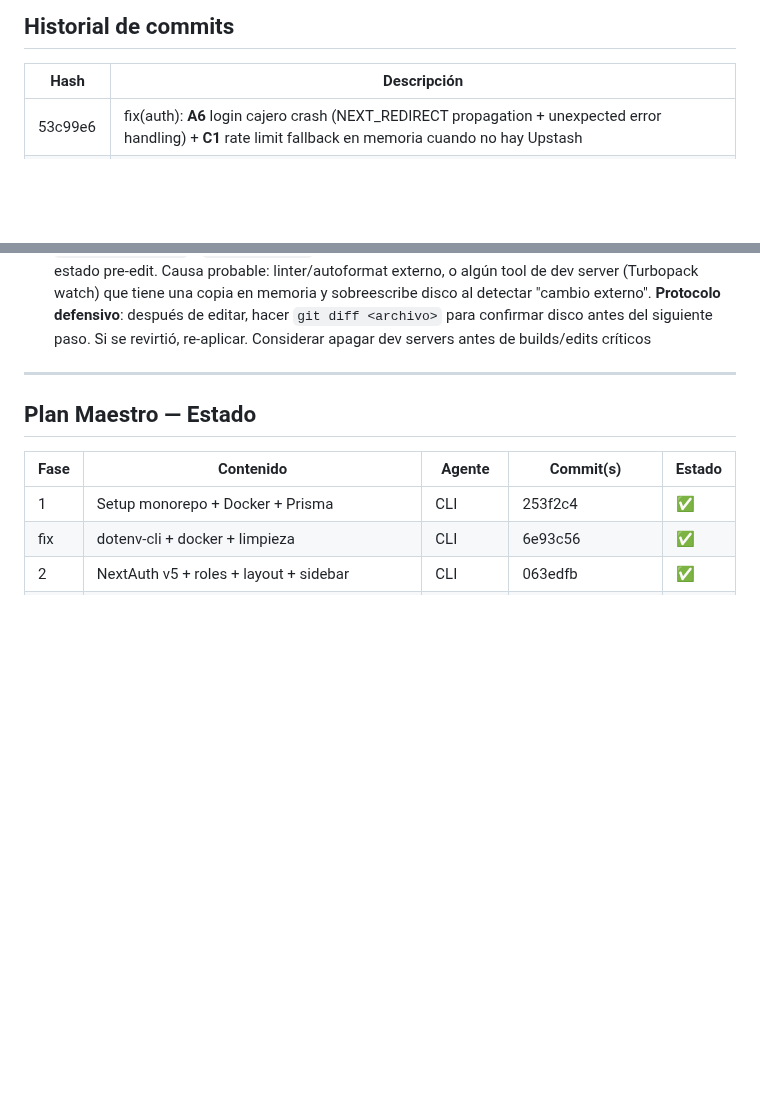
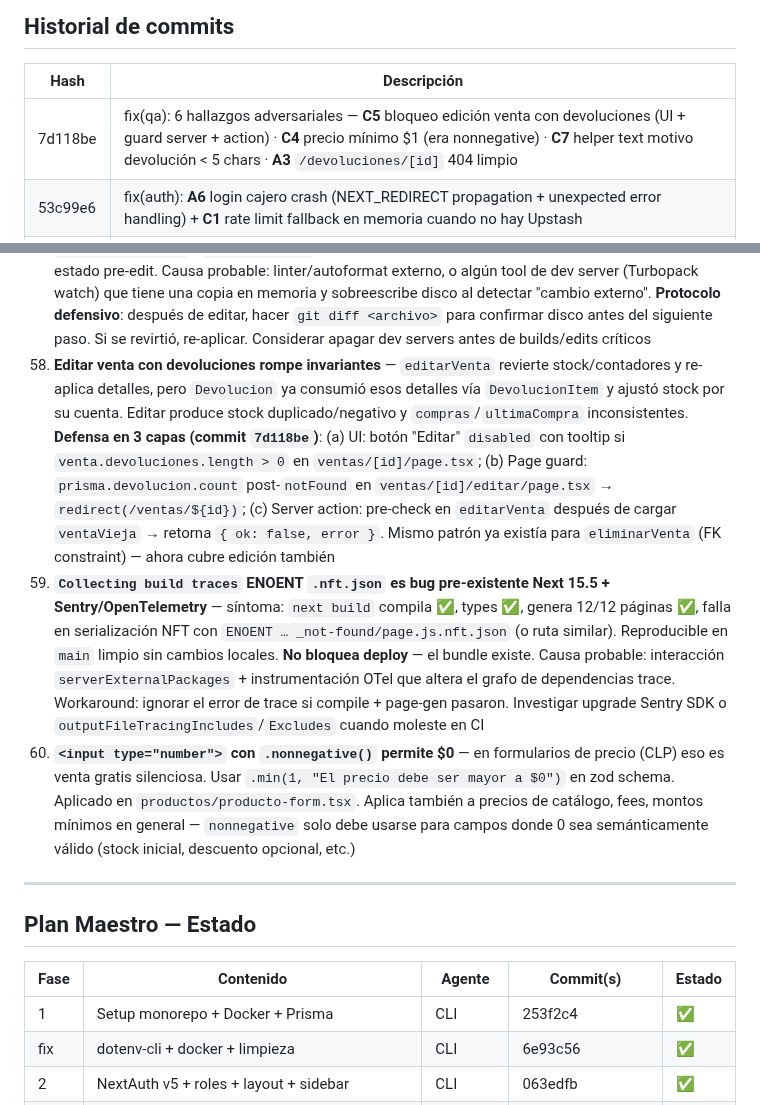
Before and after one commit to Dysa-Devlmer/pos_dysa, a Markdown page: memory/projects/pos-chile-monorepo.md, 2 parts joined by grey strips. GitHub-like rendering; blank space fills up the shorter version.

Commit message:
chore(memory): session notes 2026-04-20

```diff
--- a/memory/projects/pos-chile-monorepo.md
+++ b/memory/projects/pos-chile-monorepo.md
@@ -184,6 +184,7 @@ $transaction:
 
 | Hash | Descripción |
 |------|-------------|
+| 7d118be | fix(qa): 6 hallazgos adversariales — **C5** bloqueo edición venta con devoluciones (UI + guard server + action) · **C4** precio mínimo $1 (era nonnegative) · **C7** helper text motivo devolución < 5 chars · **A3** `/devoluciones/[id]` 404 limpio |
 | 53c99e6 | fix(auth): **A6** login cajero crash (NEXT_REDIRECT propagation + unexpected error handling) + **C1** rate limit fallback en memoria cuando no hay Upstash |
 | f766003 | chore(docker): parametrizar pgAdmin SMTP con env vars (Gmail App Password → .env.docker gitignored) |
 | 4a97a7a | fix(ux): QA report — manifest 404 (rewrite + matcher) + date inputs remount/width/color-scheme + dark mode html bg + color-scheme |
@@ -304,6 +305,9 @@ $transaction:
 55. **pgAdmin `PGADMIN_CONFIG_*` se evalúa como Python literal** — por eso strings necesitan comillas internas: `PGADMIN_CONFIG_MAIL_SERVER: "'smtp.gmail.com'"`. Al mover a `.env.docker`, preservar wrapping: `PGADMIN_MAIL_PASSWORD="'valor'"` (comillas dobles externas para que Compose strip solo esas, comillas simples internas quedan en el valor) + en YAML usar fallback `"${VAR:-''}"` para evitar CSS inválido al resolver
 56. **`dotenv` del sistema ≠ `dotenv-cli` de Node** — si tienes `python-dotenv` instalado globalmente (PATH), llamar `dotenv -e X -o -- comando` falla con `No such option: -o`. Los scripts del proyecto en `packages/db/package.json` corren el `dotenv-cli` local via `pnpm --filter @repo/db db:seed` (pnpm resuelve el binario en `node_modules/.bin`). No intentar correr el seed directo desde root con `dotenv` del sistema
 57. **Archivos editados pueden ser revertidos silenciosamente durante la sesión** — observado en `login/actions.ts` y `rate-limit.ts`: edit → typecheck ok → build falla → archivos aparecen al estado pre-edit. Causa probable: linter/autoformat externo, o algún tool de dev server (Turbopack watch) que tiene una copia en memoria y sobreescribe disco al detectar "cambio externo". **Protocolo defensivo**: después de editar, hacer `git diff <archivo>` para confirmar disco antes del siguiente paso. Si se revirtió, re-aplicar. Considerar apagar dev servers antes de builds/edits críticos
+58. **Editar venta con devoluciones rompe invariantes** — `editarVenta` revierte stock/contadores y re-aplica detalles, pero `Devolucion` ya consumió esos detalles vía `DevolucionItem` y ajustó stock por su cuenta. Editar produce stock duplicado/negativo y `compras`/`ultimaCompra` inconsistentes. **Defensa en 3 capas (commit `7d118be`)**: (a) UI: botón "Editar" `disabled` con tooltip si `venta.devoluciones.length > 0` en `ventas/[id]/page.tsx`; (b) Page guard: `prisma.devolucion.count` post-`notFound` en `ventas/[id]/editar/page.tsx` → `redirect(/ventas/${id})`; (c) Server action: pre-check en `editarVenta` después de cargar `ventaVieja` → retorna `{ ok: false, error }`. Mismo patrón ya existía para `eliminarVenta` (FK constraint) — ahora cubre edición también
+59. **`Collecting build traces` ENOENT `.nft.json` es bug pre-existente Next 15.5 + Sentry/OpenTelemetry** — síntoma: `next build` compila ✅, types ✅, genera 12/12 páginas ✅, falla en serialización NFT con `ENOENT … _not-found/page.js.nft.json` (o ruta similar). Reproducible en `main` limpio sin cambios locales. **No bloquea deploy** — el bundle existe. Causa probable: interacción `serverExternalPackages` + instrumentación OTel que altera el grafo de dependencias trace. Workaround: ignorar el error de trace si compile + page-gen pasaron. Investigar upgrade Sentry SDK o `outputFileTracingIncludes`/`Excludes` cuando moleste en CI
+60. **`<input type="number">` con `.nonnegative()` permite $0** — en formularios de precio (CLP) eso es venta gratis silenciosa. Usar `.min(1, "El precio debe ser mayor a $0")` en zod schema. Aplicado en `productos/producto-form.tsx`. Aplica también a precios de catálogo, fees, montos mínimos en general — `nonnegative` solo debe usarse para campos donde 0 sea semánticamente válido (stock inicial, descuento opcional, etc.)
 
 ---
 
```
Also changed, not shown: memory/context/business-logic.md (+8 -0 lines).
